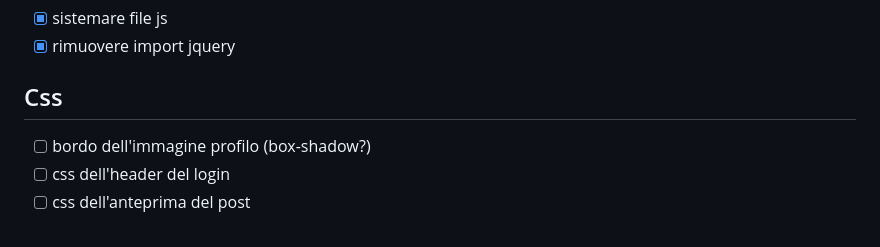
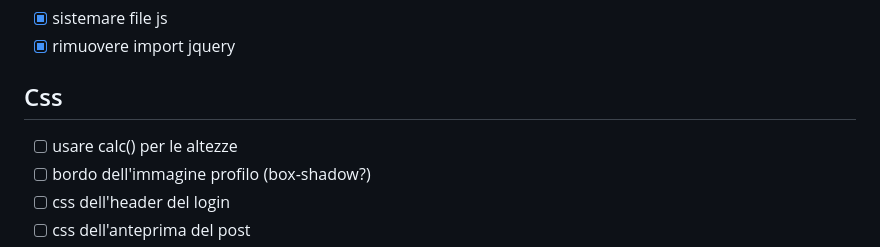
Before and after one commit to MarcoAntolini/Memed, a Markdown page: TODO.md, the part around the change printed below. Rendered like a GitHub page.

```diff
--- a/TODO.md
+++ b/TODO.md
@@ -50,6 +50,7 @@
 
 ## Css
 
+- [ ] usare calc() per le altezze
 - [ ] bordo dell'immagine profilo (box-shadow?)
 - [ ] css dell'header del login
 - [ ] css dell'anteprima del post
```
Also changed, not shown: other parts of TODO.md (+1 -1 lines).
